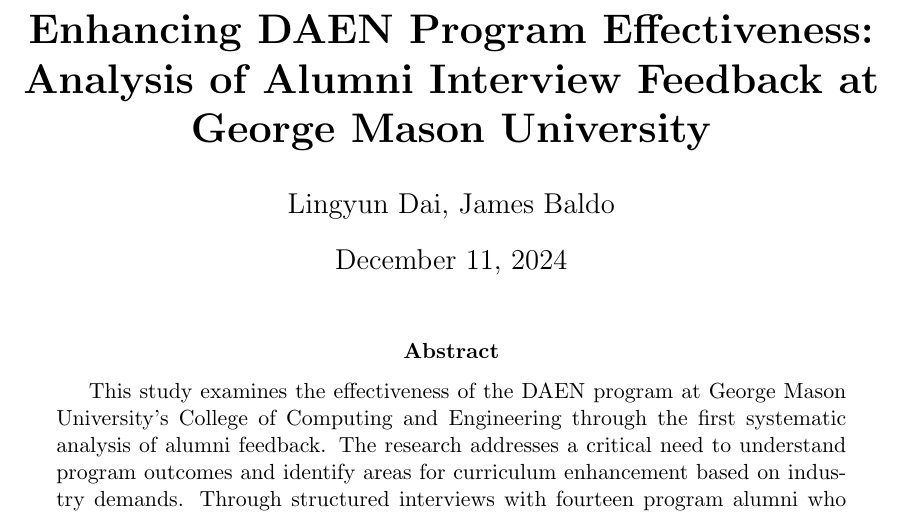
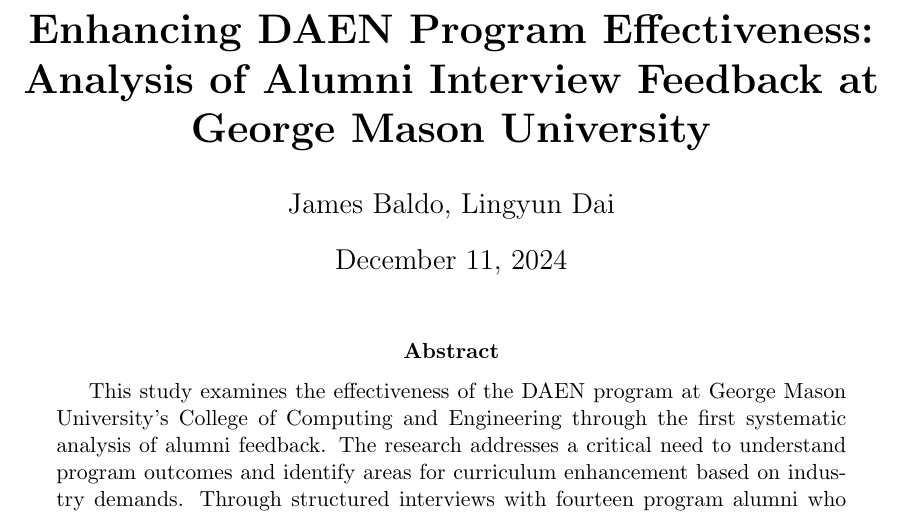
Before and after one commit to lingyundai/daen-alumni-research, a LaTeX paper (project-report.tex): part of page 1 of 26, cut so that both start at the same text. Compiled offline with pdfLaTeX.

Commit message:
changed sequence

```diff
--- a/project-report.tex
+++ b/project-report.tex
@@ -12,7 +12,7 @@
 
 % Document title and author information
 \title{\textbf{Enhancing DAEN Program Effectiveness: Analysis of Alumni Interview Feedback at George Mason University}}
-\author{Lingyun Dai, James Baldo}
+\author{James Baldo, Lingyun Dai}
 \date{\today}
 
 \begin{document}
```
Also changed, not shown: project-report.pdf, 3 other files.
